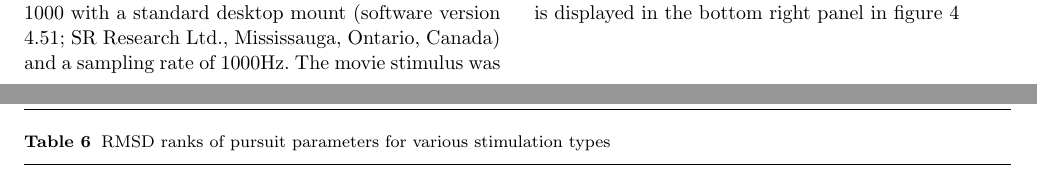
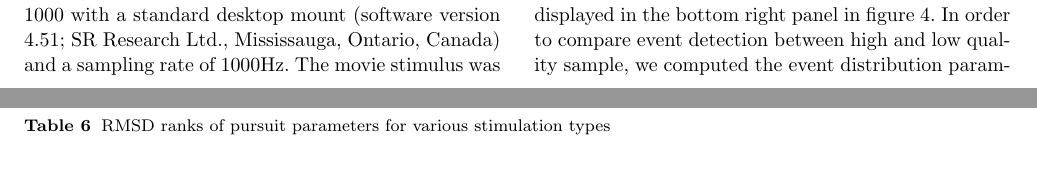
Before and after one commit to psychoinformatics-de/paper-remodnav, a LaTeX paper (main.tex): two parts of pages 10 and 11 of 17, joined at a grey line, cut so that both start at the same text. Compiled offline with pdfLaTeX.

Commit message:
TEX: add reference to yet-to-come histrograms

```diff
--- a/main.tex
+++ b/main.tex
@@ -1018,7 +1018,11 @@ stimulus was presented on a $522$x$294$mm LCD monitor at a resolution of $1920$
 x $1280$px at a viewing distance of 85cm \citep{Hanke2016}.  The top panel in
 figure \ref{fig:remodnav} displays the performance of \remodnav for a high
 quality data sample. An individual main sequence for a lab subject is
-displayed in the bottom right panel in figure \ref{fig:overallComp}
+displayed in the bottom right panel in figure \ref{fig:overallComp}. In order
+to compare event detection between high and low quality sample, we computed
+the event distribution parameters per event type and movie run. Figure
+\ref{yettodo} displays these parameters for the high quality dataset.
+\todo[inline]{make histograms}
 
 \begin{figure*}[h!]
   % TODO make final figure and switch
```
Also changed, not shown: main.tex (6 more changed lines).
